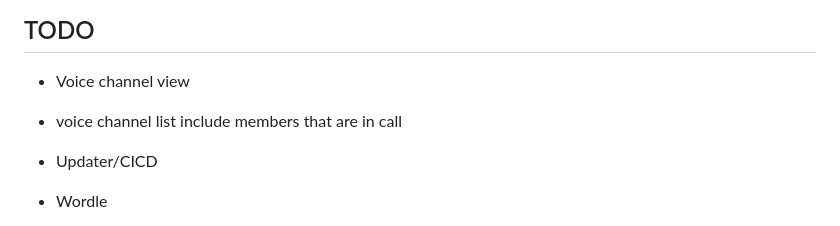
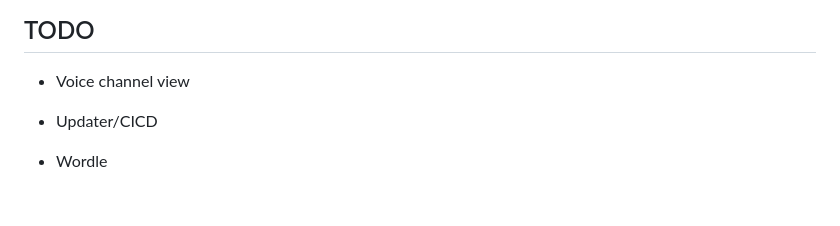
Before and after one commit to bkarli/blabber, a Markdown page: README.md, the part around the change. Drawn GitHub-style; blank space fills up the shorter version.

```diff
--- a/README.md
+++ b/README.md
@@ -4,7 +4,6 @@ Blabber is a peer-to-peer chat and voice application developed as for the course
 
 ## TODO
 - Voice channel view
-- voice channel list include members that are in call
 - Updater/CICD
 
 - Wordle
```
